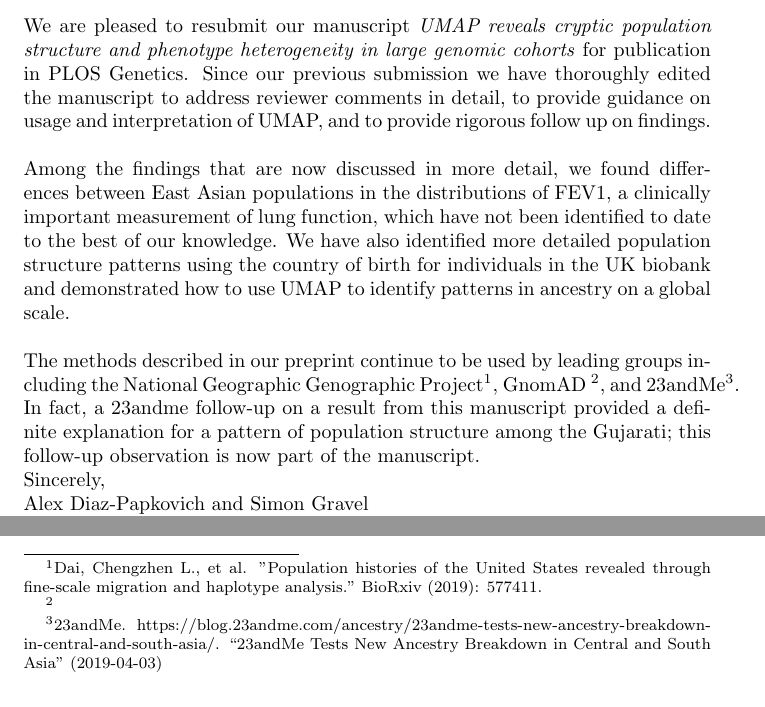
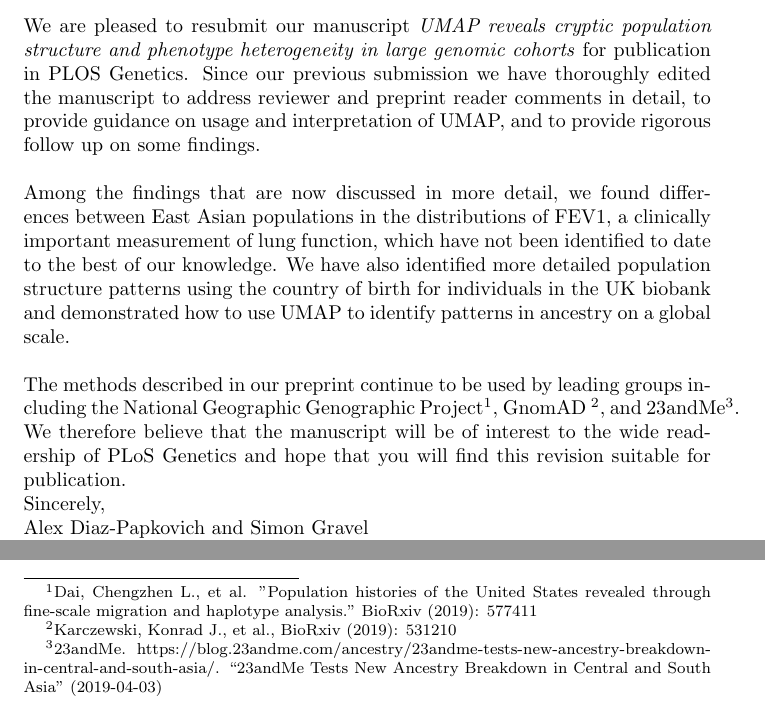
Before and after one commit to diazale/gt-dimred, a LaTeX document (ms/cover_letter.tex): two parts of the page, joined at a grey line, cut so that both start at the same text. Compiled offline with pdfLaTeX.

Commit message:
conclusion

```diff
--- a/ms/cover_letter.tex
+++ b/ms/cover_letter.tex
@@ -4,13 +4,13 @@
 \begin{document}
 Dear Editor,
 \\\\
-We are pleased to resubmit our manuscript \emph{UMAP reveals cryptic population structure and phenotype heterogeneity in large genomic cohorts} for publication in PLOS Genetics. Since our previous submission we have thoroughly edited the manuscript to address reviewer comments in detail, to provide guidance on usage and interpretation of UMAP, and to provide rigorous follow up on findings.
+We are pleased to resubmit our manuscript \emph{UMAP reveals cryptic population structure and phenotype heterogeneity in large genomic cohorts} for publication in PLOS Genetics. Since our previous submission we have thoroughly edited the manuscript to address reviewer and preprint reader comments in detail, to provide guidance on usage and interpretation of UMAP, and to provide rigorous follow up on some findings.
 \\\\
 Among the findings that are now discussed in more detail, we found differences between East Asian populations in the distributions of FEV1, a clinically important measurement of lung function, which have not been identified to date to the best of our knowledge. We have also identified more detailed population structure patterns using the country of birth for individuals in the UK biobank and demonstrated how to use UMAP to identify patterns in ancestry on a global scale.
 \\\\
-The methods described in our preprint continue to be used by leading groups including the National Geographic Genographic Project\footnote{Dai, Chengzhen L., et al. "Population histories of the United States revealed through fine-scale migration and haplotype analysis." BioRxiv (2019): 577411.}, GnomAD \footnote{}, and 23andMe\footnote{23andMe. https://blog.23andme.com/ancestry/23andme-tests-new-ancestry-breakdown-in-central-and-south-asia/. ``23andMe Tests New Ancestry Breakdown in Central and South Asia'' (2019-04-03)}. In fact, a 23andme follow-up on a result from this manuscript provided a definite explanation for a pattern of population structure among the Gujarati; this follow-up observation is now part of the manuscript.
-
+The methods described in our preprint continue to be used by leading groups including the National Geographic Genographic Project\footnote{Dai, Chengzhen L., et al. "Population histories of the United States revealed through fine-scale migration and haplotype analysis." BioRxiv (2019): 577411}, GnomAD \footnote{Karczewski, Konrad J., et al., BioRxiv (2019): 531210 }, and 23andMe\footnote{23andMe. https://blog.23andme.com/ancestry/23andme-tests-new-ancestry-breakdown-in-central-and-south-asia/. ``23andMe Tests New Ancestry Breakdown in Central and South Asia'' (2019-04-03)}.
 \\
+We therefore believe that the manuscript will be of interest to the wide readership of PLoS Genetics and hope that you will find this revision suitable for publication.
 \\
 Sincerely,
 \\
```
